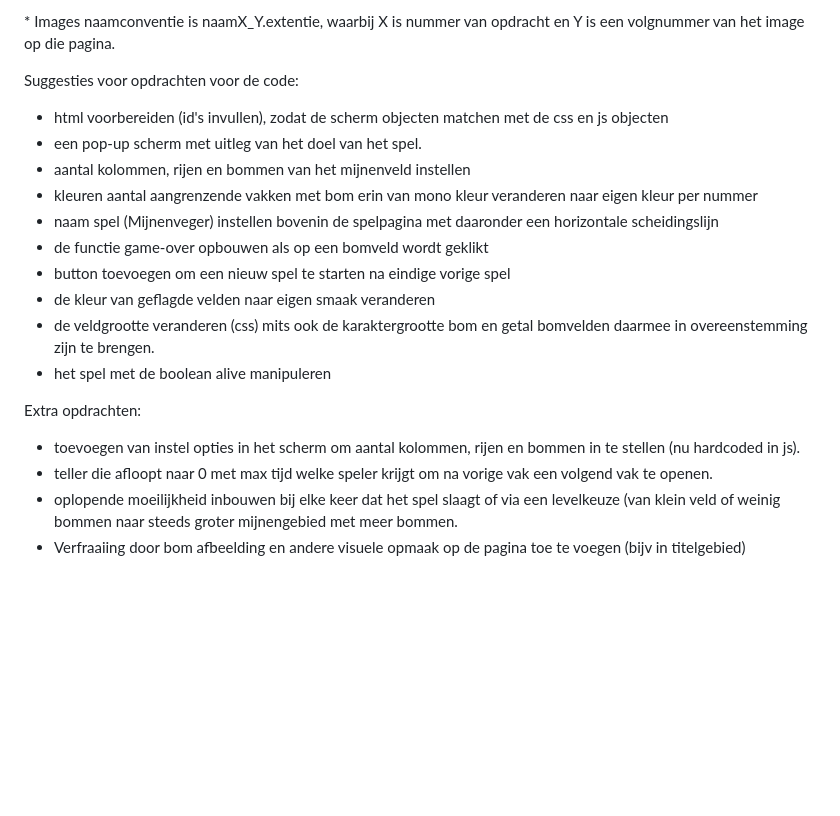
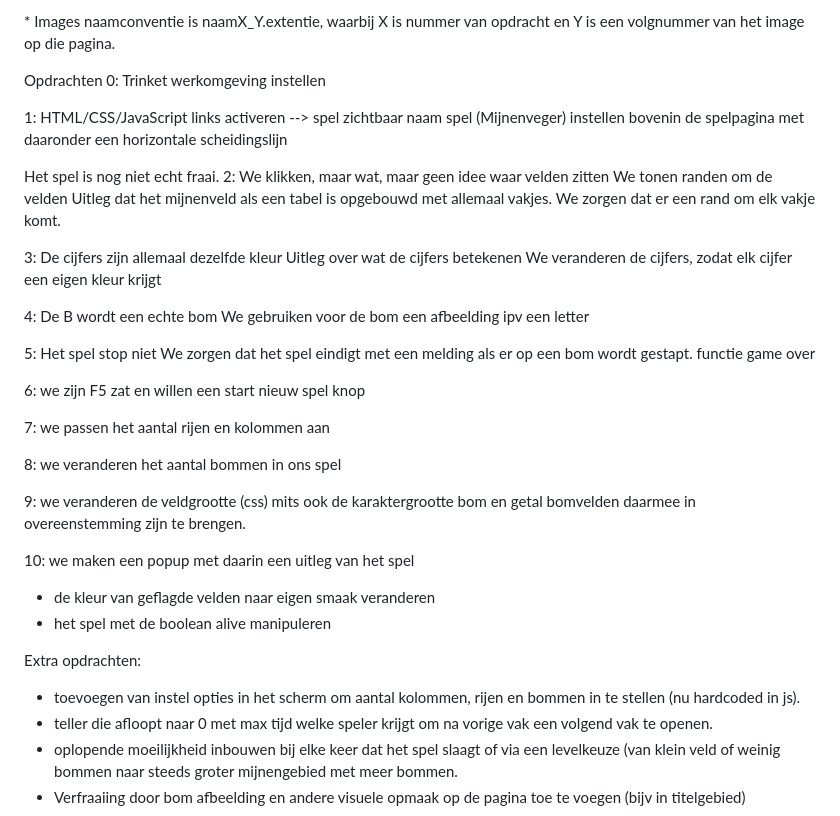
Before and after one commit to CoderDojoEnschede/mijnenveger, a Markdown page: README.md, the part around the change. Drawn GitHub-style; blank space fills up the shorter version.

Commit message:
uitwerking mijnenveger-opdracht0 --> Trinket werkomgeving

```diff
--- a/README.md
+++ b/README.md
@@ -15,21 +15,43 @@ js/mijnenveger.js {de benodigde JavaScript code}
 
 \* Images naamconventie is naamX_Y.extentie, waarbij X is nummer van opdracht en Y is een volgnummer van het image op die pagina.
 
-Suggesties voor opdrachten voor de code:
+Opdrachten
+0: Trinket werkomgeving instellen
 
--   html voorbereiden (id's invullen), zodat de scherm objecten matchen met de css en js objecten
--	 een pop-up scherm met uitleg van het doel van het spel.
--   aantal kolommen, rijen en bommen van het mijnenveld instellen
--   kleuren aantal aangrenzende vakken met bom erin van mono kleur veranderen naar eigen kleur per nummer
--   naam spel (Mijnenveger) instellen bovenin de spelpagina met daaronder een horizontale scheidingslijn
--   de functie game-over opbouwen als op een bomveld wordt geklikt
--   button toevoegen om een nieuw spel te starten na eindige vorige spel
+1: HTML/CSS/JavaScript links activeren --> spel zichtbaar
+naam spel (Mijnenveger) instellen bovenin de spelpagina met daaronder een horizontale scheidingslijn
+
+Het spel is nog niet echt fraai.
+2: We klikken, maar wat, maar geen idee waar velden zitten
+We tonen randen om de velden
+Uitleg dat het mijnenveld als een tabel is opgebouwd met allemaal vakjes. We zorgen dat er een rand om elk vakje komt.
+
+3: De cijfers zijn allemaal dezelfde kleur
+Uitleg over wat de cijfers betekenen
+We veranderen de cijfers, zodat elk cijfer een eigen kleur krijgt
+
+4: De B wordt een echte bom
+We gebruiken voor de bom een afbeelding ipv een letter
+
+5: Het spel stop niet
+We zorgen dat het spel eindigt met een melding als er op een bom wordt gestapt. functie game over
+
+6: we zijn F5 zat en willen een start nieuw spel knop
+
+7: we passen het aantal rijen en kolommen aan
+
+8: we veranderen het aantal bommen in ons spel
+
+9: we veranderen de veldgrootte
+(css) mits ook de karaktergrootte bom en getal bomvelden daarmee in overeenstemming zijn te brengen.
+
+10: we maken een popup met daarin een uitleg van het spel
+
 -   de kleur van geflagde velden naar eigen smaak veranderen
--   de veldgrootte veranderen (css) mits ook de karaktergrootte bom en getal bomvelden daarmee in overeenstemming zijn te brengen.
 -   het spel met de boolean alive manipuleren
 
 Extra opdrachten:
--   toevoegen van instel opties in het scherm om aantal kolommen, rijen en bommen in te stellen (nu hardcoded in js).
+- 	toevoegen van instel opties in het scherm om aantal kolommen, rijen en bommen in te stellen (nu hardcoded in js).
 -   teller die afloopt naar 0 met max tijd welke speler krijgt om na vorige vak een volgend vak te openen.
 -   oplopende moeilijkheid inbouwen bij elke keer dat het spel slaagt of via een levelkeuze (van klein veld of weinig bommen naar steeds groter mijnengebied met meer bommen.
 -   Verfraaiing door bom afbeelding en andere visuele opmaak op de pagina toe te voegen (bijv in titelgebied)
```
Also changed, not shown: mijnenveger-opdracht0.md (+20 -7 lines), mijnenveger-opdracht1.md (+1 -1 lines), images/mijnenveger0_1.png, images/trinket.png (added), 4 other files.
